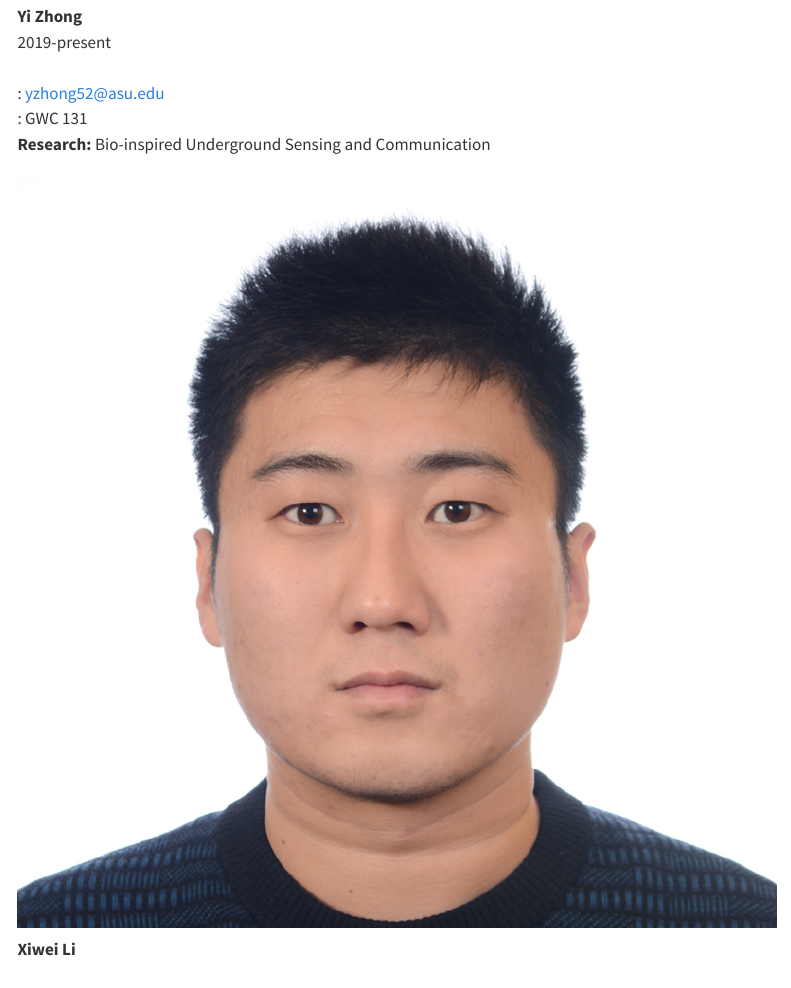
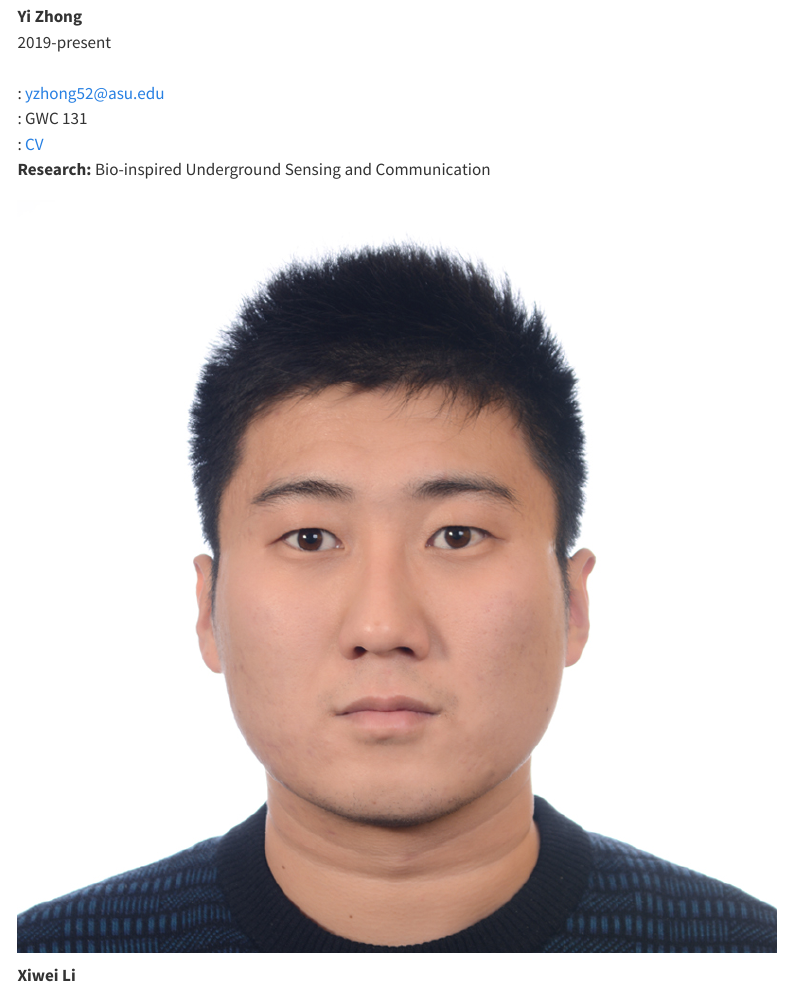
Before and after one commit to juliantao/big, a Quarto document (people.qmd): the page in a window 1100 px wide, from 2020 px down. Rendered offline with R 4.5, knitr and Pandoc in place of Quarto, with nearby package versions; menus at the side of the page are left out.

Commit message:
Add Yi's cv

```diff
--- a/people.qmd
+++ b/people.qmd
@@ -46,6 +46,7 @@ Dr. Tao is an associate professor in the School of Sustainable Engineering and t
 <br>
 []{.bi .bi-envelope-fill}: <yzhong52@asu.edu>\
 []{.bi .bi-geo-alt-fill}: GWC 131\
+[]{.bi .bi-file-earmark-pdf-fill}: [CV](./resources/Zhong_CV-Mar_2022.pdf)\
 **Research:** Bio-inspired Underground Sensing and Communication
 :::
 
```
Also changed, not shown: docs/search.json, resources/Zhong_CV-Mar_2022.pdf (added), 4 other files.
